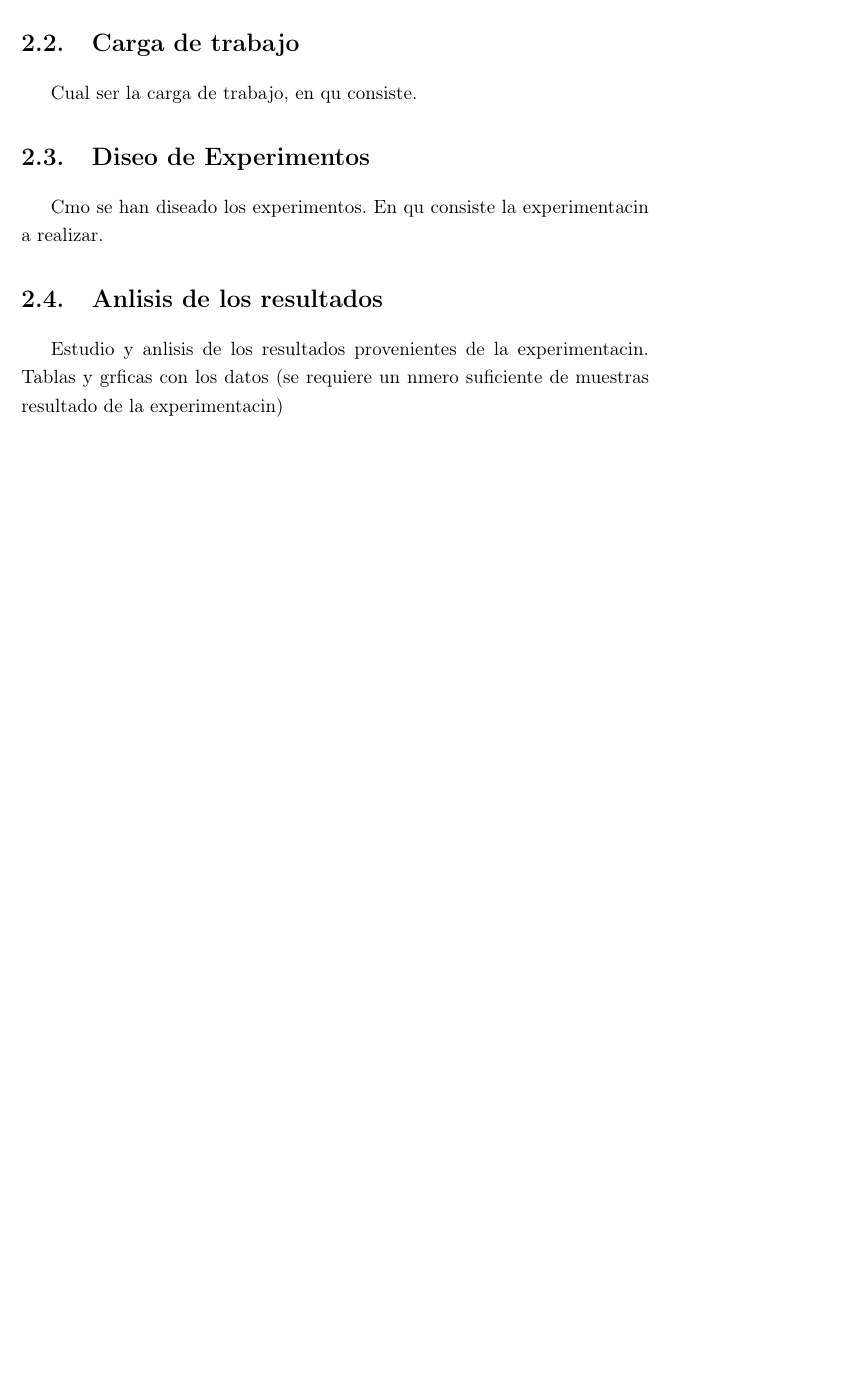
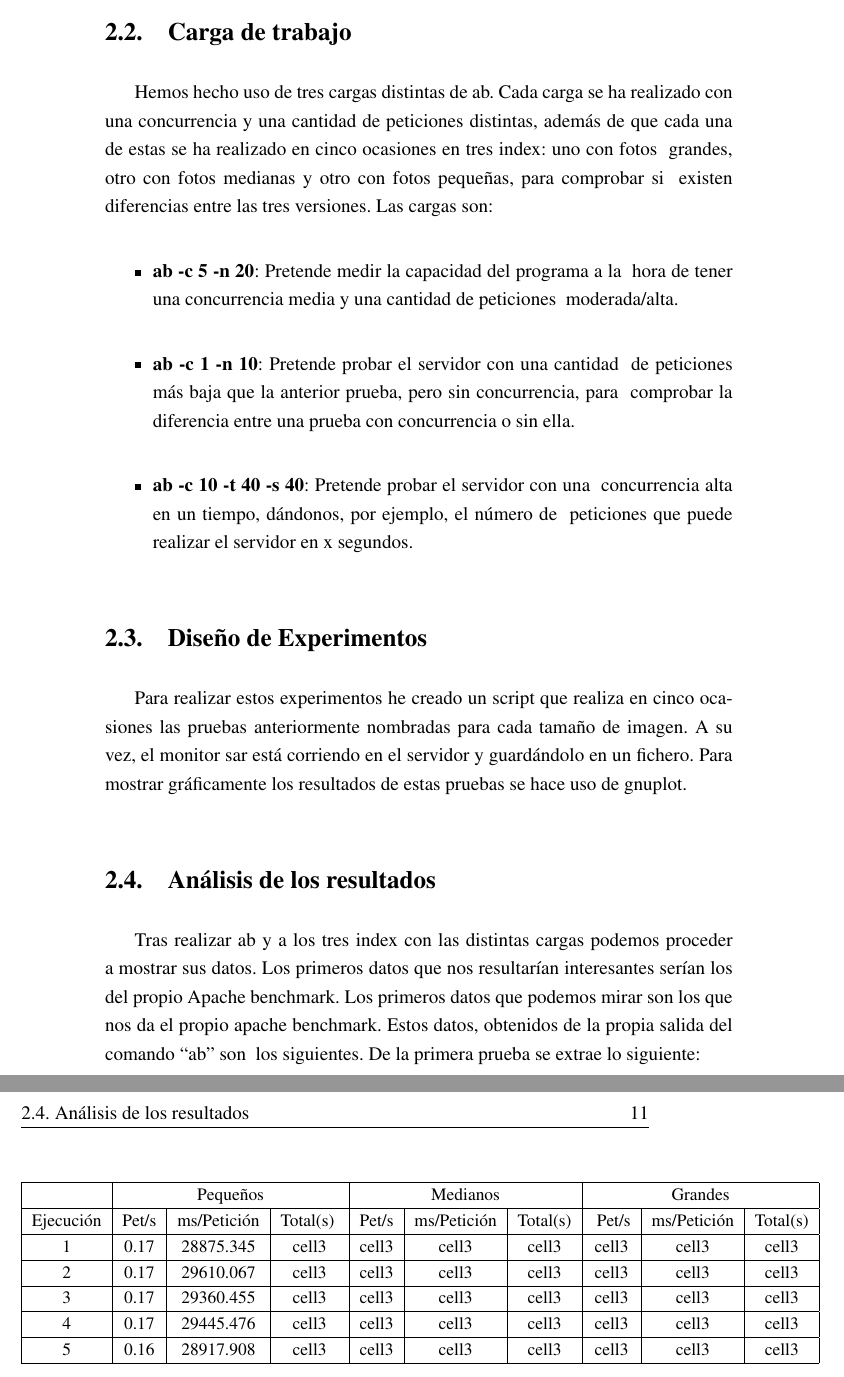
Before and after one commit to danitico/DocumentacionCESI, a LaTeX book (documentacion.tex): part of page 10 of 20 before the commit and two parts of pages 11 and 12 of 22 after it, the two joined at a grey line, cut so that both start at the same text, the shorter picture padded with empty space. Compiled offline with pdfLaTeX.

Commit message:
Ya sé como se hacen las tablas

```diff
--- a/documentacion.tex
+++ b/documentacion.tex
@@ -10,6 +10,7 @@
 \usepackage[T1]{fontenc}
 \usepackage[utf8]{inputenc}
 \usepackage[spanish]{babel}
+\usepackage{mathptmx}
 \usepackage{amsfonts}
 \usepackage{latexsym}
 \usepackage{graphicx}
@@ -138,12 +158,58 @@ Qu tcnica de evaluacin se seguir.
 
 \section{Carga de trabajo}
-Cual ser la carga de trabajo, en qu consiste.
+Hemos hecho uso de tres cargas distintas de ab. Cada carga se ha realizado con \
+una concurrencia y una cantidad de peticiones distintas, además de que cada una \
+de estas se ha realizado en cinco ocasiones en tres index: uno con fotos \
+grandes, otro con fotos medianas y otro con fotos pequeñas, para comprobar si \
+existen diferencias entre las tres versiones. Las cargas son:
+\begin{itemize}
+  \item \textbf{ab -c 5 -n 20}: Pretende medir la capacidad  del programa a la \
+  hora de tener una concurrencia media y una cantidad de peticiones \
+  moderada/alta.
+  \item \textbf{ab -c 1 -n 10}: Pretende probar el servidor con una cantidad \
+  de peticiones más baja que la anterior prueba, pero sin concurrencia, para \
+  comprobar la diferencia entre una prueba con concurrencia o sin ella.
+  \item \textbf{ab -c 10 -t 40 -s 40}: Pretende probar el servidor con una \
+  concurrencia alta en un tiempo, dándonos, por ejemplo, el número de \
+  peticiones que puede realizar el servidor en x segundos.
+\end{itemize}
 
-\section{Diseo de Experimentos}
-Cmo se han diseado los experimentos. En qu consiste la experimentacin a realizar.
+\section{Diseño de Experimentos}
+Para realizar estos experimentos he creado un script que realiza en cinco\
+ocasiones las pruebas anteriormente nombradas para cada tamaño de imagen. A su \
+vez, el monitor sar está corriendo en el servidor y guardándolo en un fichero.\
+Para mostrar gráficamente los resultados de estas pruebas se hace uso de gnuplot.
 
-\section{Anlisis de los resultados}
-Estudio y anlisis de los resultados provenientes de la experimentacin. Tablas y grficas con los datos (se requiere un nmero suficiente de muestras resultado de la experimentacin)
+\section{Análisis de los resultados}
+Tras realizar ab y a los tres index con las distintas cargas podemos proceder a\
+mostrar sus datos. Los primeros datos que nos resultarían interesantes serían\
+los del propio Apache benchmark.
+Los primeros datos que podemos mirar son los que nos da el propio apache\
+benchmark. Estos datos, obtenidos de la propia salida del comando “ab” son \
+los siguientes. De la primera prueba se extrae lo siguiente:
+
+\begin{center}
+\small
+\begin{tabular}{ |c|c|c|c|c|c|c|c|c|c| }
+ \hline
+  & \multicolumn{3}{|c}{Pequeños} & \multicolumn{3}{|c|}{Medianos} & \multicolumn{3}{|c|}{Grandes} \\
+ \hline
+ Ejecución & Pet/s & ms/Petición & Total(s) \
+ & Pet/s & ms/Petición & Total(s) &\
+ Pet/s & ms/Petición & Total(s) \\
+ \hline
+ 1 & 0.17 & 28875.345 & cell3 & cell3 & cell3 & cell3 & cell3 & cell3 & cell3 \\
+ \hline
+ 2 & 0.17 & 29610.067 & cell3 & cell3 & cell3 & cell3 & cell3 & cell3 & cell3 \\
+ \hline
+ 3 & 0.17 & 29360.455 & cell3 & cell3 & cell3 & cell3 & cell3 & cell3 & cell3 \\
+ \hline
+ 4 & 0.17 & 29445.476 & cell3 & cell3 & cell3 & cell3 & cell3 & cell3 & cell3 \\
+ \hline
+ 5 & 0.16 & 28917.908 & cell3 & cell3 & cell3 & cell3 & cell3 & cell3 & cell3 \\
+ \hline
+\end{tabular}
+\end{center}
 
 \chapter{Conclusiones y discusión}
 
```
Also changed, not shown: biblio.bib (+17 -11 lines), documentacion.pdf, documentacion.tex (32 more changed lines).
